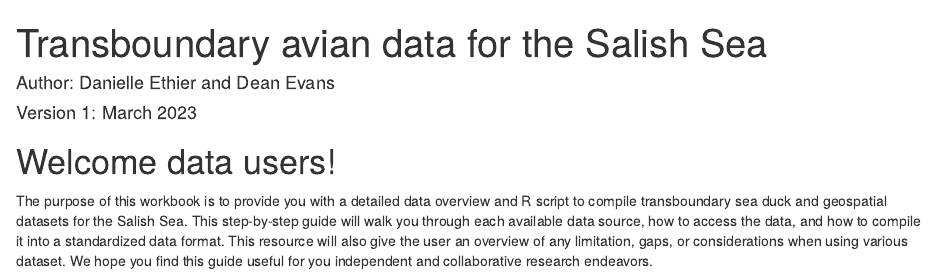
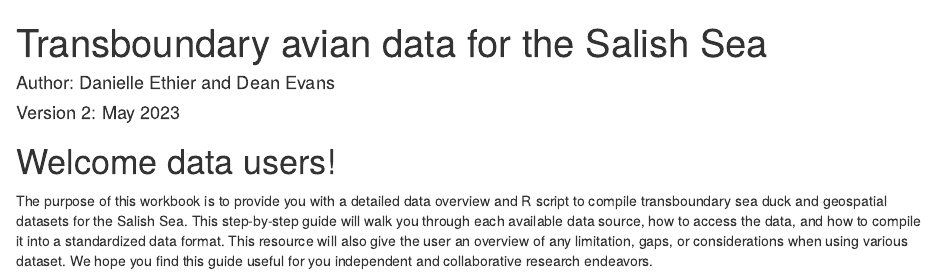
Before and after one commit to BirdsCanada/TransboundaryData_SalishSea, an R Markdown document (index.Rmd): the page in a window 1100 px wide, from its top. Rendered offline with R 4.5, knitr and Pandoc, with nearby package versions; drawn as R Markdown's standard HTML page in place of the format the file asks for.

Commit message:
Render book 2

```diff
--- a/index.Rmd
+++ b/index.Rmd
@@ -1,7 +1,7 @@
 ---
 title: "Transboundary avian data for the Salish Sea"
 author: "Author: Danielle Ethier and Dean Evans"
-date: "Version 1: March 2023"
+date: "Version 2: May 2023"
 site: bookdown::bookdown_site
 documentclass: book
 biblio-style: apalike
```
Also changed, not shown: docs/index.md, docs/search_index.json, 1 other file.
